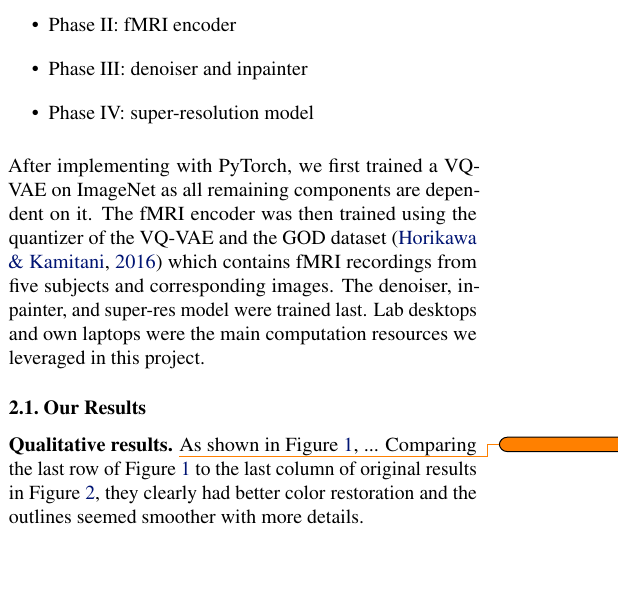
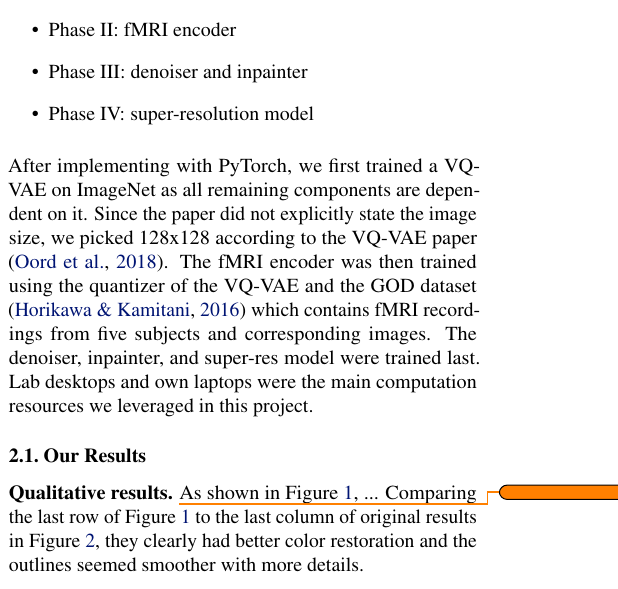
Before and after one commit to lyiqian/vq-fmri, a LaTeX paper (report/report.tex): part of one column of page 1 of 3, cut so that both start at the same text, the shorter picture padded with empty space. Compiled offline with pdfLaTeX.

Commit message:
Add image size

```diff
--- a/report/report.tex
+++ b/report/report.tex
@@ -135,7 +135,7 @@ We planned to reproduce the main reconstruction results including their evaluati
 \item Phase IV: super-resolution model
 \end{itemize}
 
-After implementing with PyTorch, we first trained a VQ-VAE on ImageNet as all remaining components are dependent on it. The fMRI encoder was then trained using the quantizer of the VQ-VAE and the GOD dataset \citep{horikawa2016} which contains fMRI recordings from five subjects and corresponding images. The denoiser, inpainter, and super-res model were trained last. Lab desktops and own laptops were the main computation resources we leveraged in this project.
+After implementing with PyTorch, we first trained a VQ-VAE on ImageNet as all remaining components are dependent on it. Since the paper did not explicitly state the image size, we picked 128x128 according to the VQ-VAE paper \cite{oordNeuralDiscreteRepresentation2018}. The fMRI encoder was then trained using the quantizer of the VQ-VAE and the GOD dataset \citep{horikawa2016} which contains fMRI recordings from five subjects and corresponding images. The denoiser, inpainter, and super-res model were trained last. Lab desktops and own laptops were the main computation resources we leveraged in this project.
 
 \subsection{Our Results}
 
```
